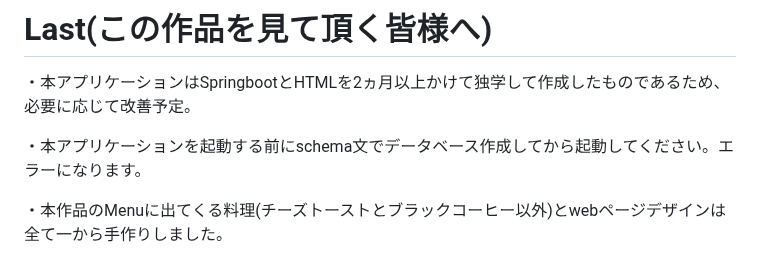
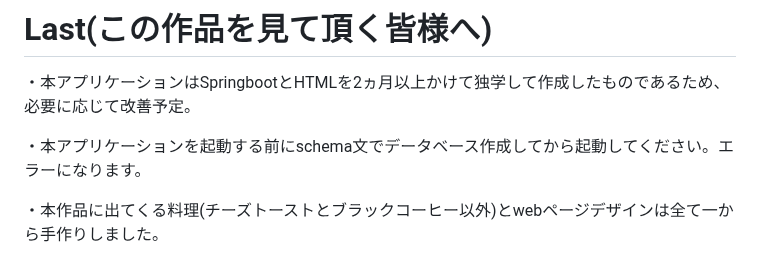
Before and after one commit to Miho-S-1998/secret_restaurant_with_springboot, a Markdown page: README.md, the part around the change. Rendered like a GitHub page.

```diff
--- a/README.md
+++ b/README.md
@@ -136,4 +136,4 @@ data.sql=schema文を記述(テーブルのcreate文は使用しなくても動
 
 ・本アプリケーションを起動する前にschema文でデータベース作成してから起動してください。エラーになります。
 
-・本作品のMenuに出てくる料理(チーズトーストとブラックコーヒー以外)とwebページデザインは全て一から手作りしました。
+・本作品に出てくる料理(チーズトーストとブラックコーヒー以外)とwebページデザインは全て一から手作りしました。
```
